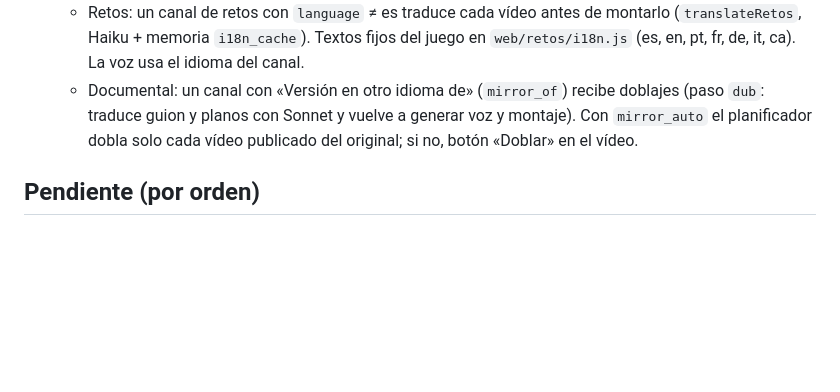
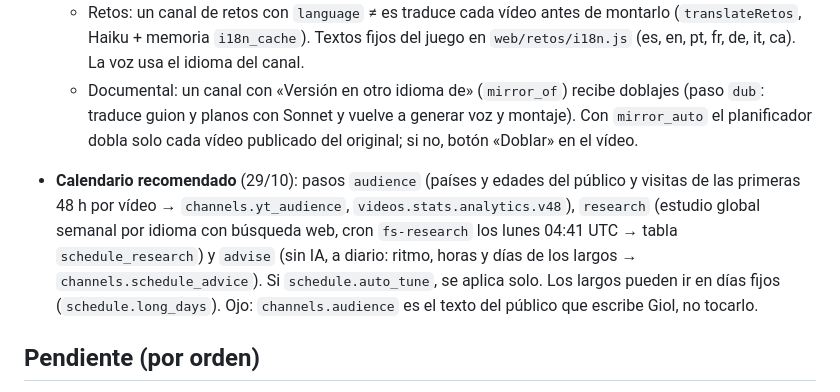
Before and after one commit to indoorwall/faceless-render, a Markdown page: HANDOFF.md, the part around the change. Rendered like a GitHub page; blank space fills up the shorter version.

Commit message:
HANDOFF: calendario recomendado
Co-Authored-By: Claude Opus 5.5 <noreply@anthropic.com>
Claude-Session: https://claude.ai/code/session_01Ji8eKAQSzQ5vj1zKGshjEf

```diff
--- a/HANDOFF.md
+++ b/HANDOFF.md
@@ -164,6 +164,8 @@ Giol quiere llevar muchos canales a la vez para un ingreso pasivo. Todo se confi
   - Retos: un canal de retos con `language` ≠ es traduce cada vídeo antes de montarlo (`translateRetos`, Haiku + memoria `i18n_cache`). Textos fijos del juego en `web/retos/i18n.js` (es, en, pt, fr, de, it, ca). La voz usa el idioma del canal.
   - Documental: un canal con «Versión en otro idioma de» (`mirror_of`) recibe doblajes (paso `dub`: traduce guion y planos con Sonnet y vuelve a generar voz y montaje). Con `mirror_auto` el planificador dobla solo cada vídeo publicado del original; si no, botón «Doblar» en el vídeo.
 
+- **Calendario recomendado** (29/10): pasos `audience` (países y edades del público y visitas de las primeras 48 h por vídeo → `channels.yt_audience`, `videos.stats.analytics.v48`), `research` (estudio global semanal por idioma con búsqueda web, cron `fs-research` los lunes 04:41 UTC → tabla `schedule_research`) y `advise` (sin IA, a diario: ritmo, horas y días de los largos → `channels.schedule_advice`). Si `schedule.auto_tune`, se aplica solo. Los largos pueden ir en días fijos (`schedule.long_days`). Ojo: `channels.audience` es el texto del público que escribe Giol, no tocarlo.
+
 ## Pendiente (por orden)
 0. **Playable World:** a Giol le encanta el formato y ya están los 6 juegos. Queda valorar los efectos sintetizados frente a ElevenLabs y, si hace falta, añadir más variantes por juego (más escenas, más objetos o laberintos con obstáculos).
 0. **YouTube:** la programación y la cuota ya están hechas (29/10). Falta redactar el texto del formulario «YouTube API Services Audit and Quota Extension» para pasar de 10.000 unidades (≈6 subidas al día).
```
